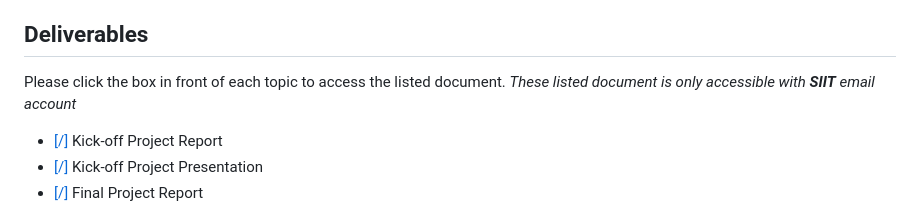
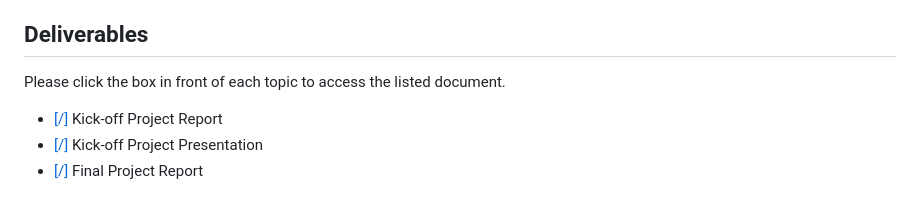
Before and after one commit to tmncstudio/DES424-PROJECT-G8, a Markdown page: README.md, the part around one of its changes. Rendered like a GitHub page.

```diff
--- a/README.md
+++ b/README.md
@@ -81,7 +81,7 @@ _
 
 ## Deliverables
 Please click the box in front of each topic to access the listed document.
-*These listed document is only accessible with ***SIIT*** email account*
+
 - [[/]](https://drive.google.com/file/d/1h-T9NTyA9GwxvaMqUdwn2v7MWOLPTha9/view?usp=sharing) Kick-off Project Report
 - [[/]](https://drive.google.com/file/d/134FEbOzQIUFgJ_oEYinnjs4Kawbmnucr/view?usp=sharing) Kick-off Project Presentation
 - [[/]](https://drive.google.com/file/d/17IAO09pFB6VL-ch35T2H7y-4rDKazro9/view?usp=sharing) Final Project Report
```
Also changed, not shown: other parts of README.md (+2 -2 lines).
